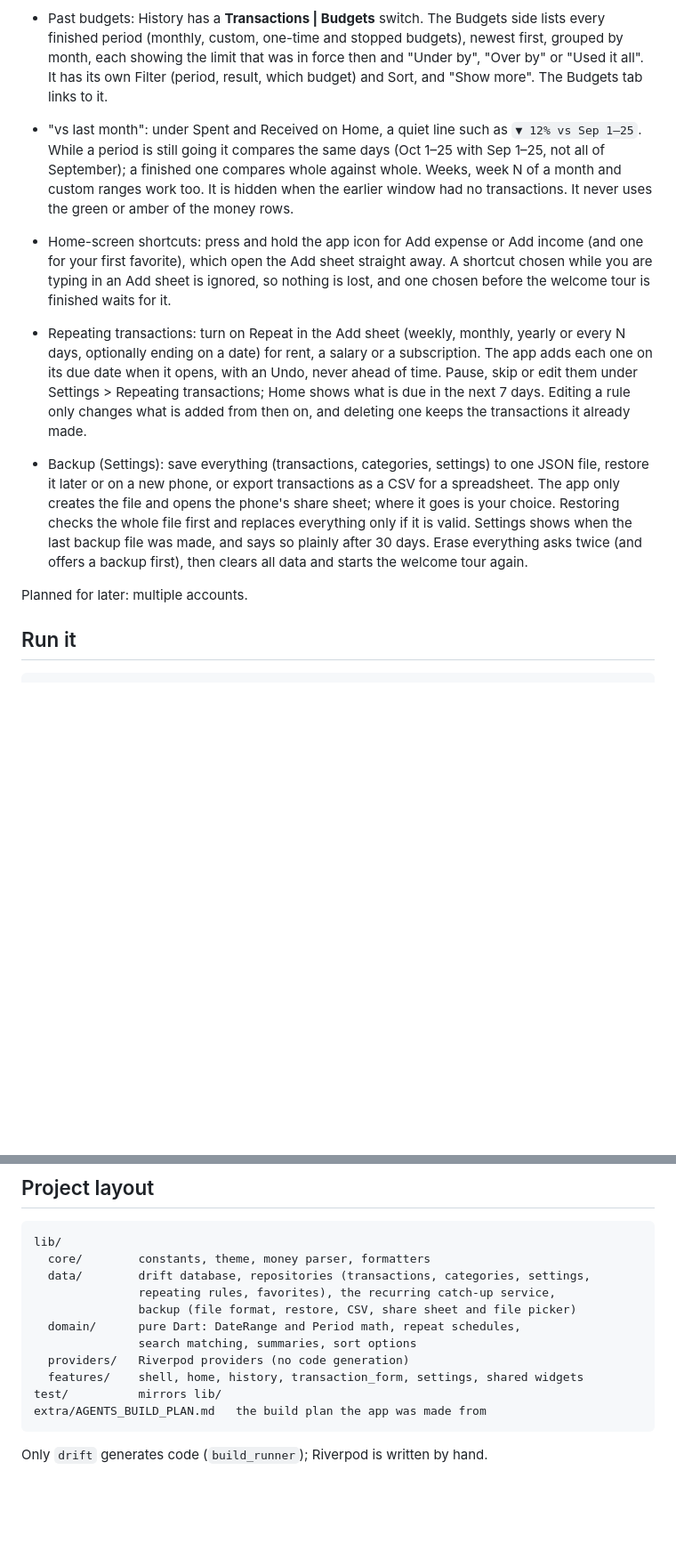
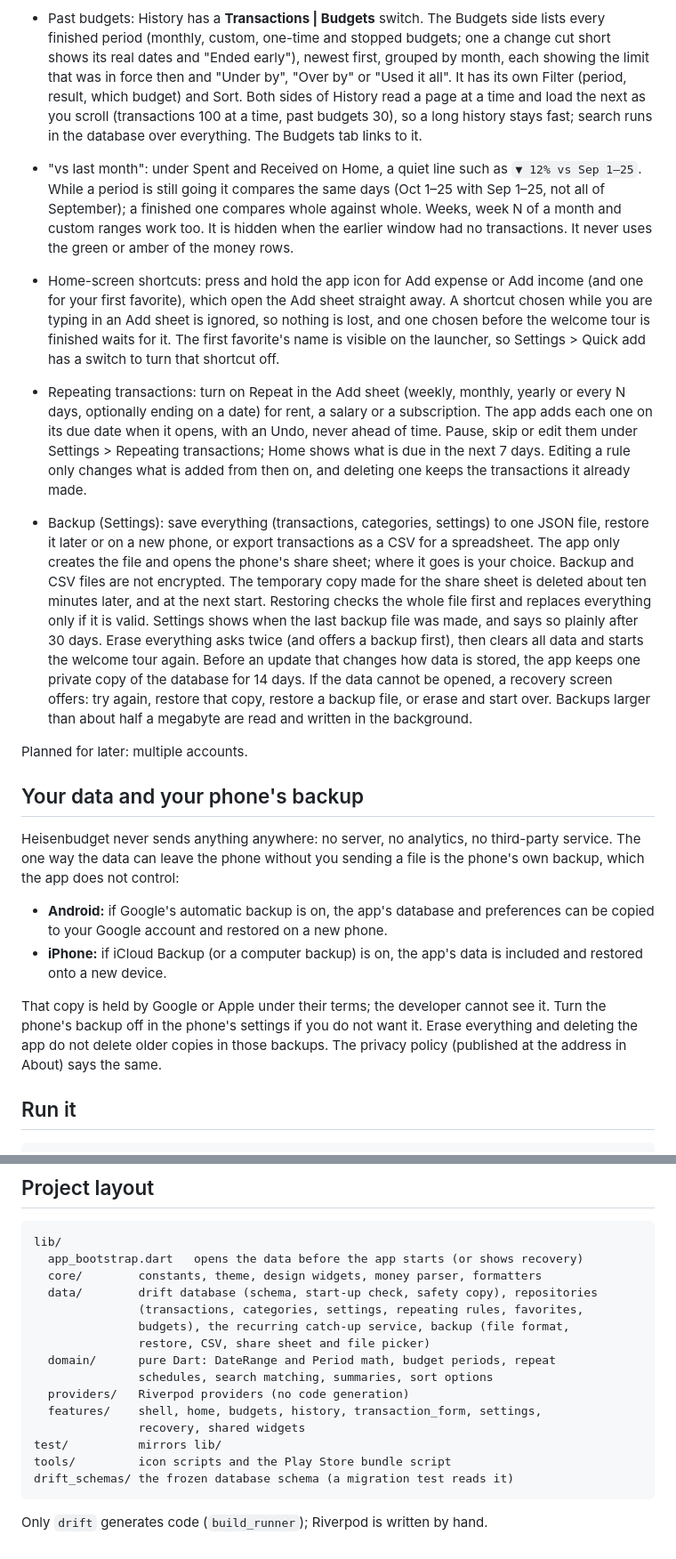
Before and after one commit to ajwadtahmid/heisenbudget, a Markdown page: README.md, 2 parts joined by grey strips. Shown at 89% size. Drawn GitHub-style; blank space fills up the shorter version.

````diff
--- a/README.md
+++ b/README.md
@@ -68,9 +73,12 @@ cloud, no analytics. Everything is stored on the device.
   starts on" day, and the budget month can start on any day 1 to 28 (Settings > Money & dates).
 - Past budgets: History has a **Transactions | Budgets** switch. The Budgets
   side lists every finished period (monthly, custom, one-time and
-  stopped budgets), newest first, grouped by month, each showing the limit that
+  stopped budgets; one a change cut short shows its real dates and "Ended
+  early"), newest first, grouped by month, each showing the limit that
   was in force then and "Under by", "Over by" or "Used it all". It has its own
-  Filter (period, result, which budget) and Sort, and "Show more". The Budgets
+  Filter (period, result, which budget) and Sort. Both sides of History read a page at
+  a time and load the next as you scroll (transactions 100 at a time, past budgets
+  30), so a long history stays fast; search runs in the database over everything. The Budgets
   tab links to it.
 - "vs last month": under Spent and Received on Home, a quiet line such as
   `▼ 12% vs Sep 1–25`. While a period is still going it compares the same days
@@ -82,7 +90,8 @@ cloud, no analytics. Everything is stored on the device.
   income (and one for your first favorite), which open the Add sheet straight
   away. A shortcut chosen while you are typing in an Add sheet is ignored, so
   nothing is lost, and one chosen before the welcome tour is finished waits
-  for it.
+  for it. The first favorite's name is visible on the launcher, so Settings > Quick add has a
+  switch to turn that shortcut off.
 - Repeating transactions: turn on Repeat in the Add sheet (weekly, monthly,
   yearly or every N days, optionally ending on a date) for rent, a salary or a
   subscription. The app adds each one on its due date when it opens, with an
@@ -93,13 +102,36 @@ cloud, no analytics. Everything is stored on the device.
 - Backup (Settings): save everything (transactions, categories, settings) to
   one JSON file, restore it later or on a new phone, or export transactions as
   a CSV for a spreadsheet. The app only creates the file and opens the phone's
-  share sheet; where it goes is your choice. Restoring checks the whole file
-  first and replaces everything only if it is valid. Settings shows when the
+  share sheet; where it goes is your choice. Backup and CSV files are not
+  encrypted. The temporary copy made for the share sheet is deleted about ten
+  minutes later, and at the next start.
+  Restoring checks the whole file first and replaces everything only if it is
+  valid. Settings shows when the
   last backup file was made, and says so plainly after 30 days. Erase
   everything asks twice (and offers a backup first), then clears all data and
-  starts the welcome tour again.
+  starts the welcome tour again. Before an update that changes how data is
+  stored, the app keeps one private copy of the database for 14 days. If the
+  data cannot be opened, a recovery screen offers: try again, restore that
+  copy, restore a backup file, or erase and start over. Backups larger than
+  about half a megabyte are read and written in the background.
 
 Planned for later: multiple accounts.
+
+## Your data and your phone's backup
+
+Heisenbudget never sends anything anywhere: no server, no analytics, no
+third-party service. The one way the data can leave the phone without you sending
+a file is the phone's own backup, which the app does not control:
+
+- **Android:** if Google's automatic backup is on, the app's database and
+  preferences can be copied to your Google account and restored on a new phone.
+- **iPhone:** if iCloud Backup (or a computer backup) is on, the app's data is
+  included and restored onto a new device.
+
+That copy is held by Google or Apple under their terms; the developer cannot see
+it. Turn the phone's backup off in the phone's settings if you do not want it.
+Erase everything and deleting the app do not delete older copies in those
+backups. The privacy policy (published at the address in About) says the same.
 
 ## Run it
 
@@ -150,16 +209,20 @@ Then turn on airplane mode and check the app still works.
 
 ```
 lib/
-  core/        constants, theme, money parser, formatters
-  data/        drift database, repositories (transactions, categories, settings,
-               repeating rules, favorites), the recurring catch-up service,
-               backup (file format, restore, CSV, share sheet and file picker)
-  domain/      pure Dart: DateRange and Period math, repeat schedules,
-               search matching, summaries, sort options
+  app_bootstrap.dart   opens the data before the app starts (or shows recovery)
+  core/        constants, theme, design widgets, money parser, formatters
+  data/        drift database (schema, start-up check, safety copy), repositories
+               (transactions, categories, settings, repeating rules, favorites,
+               budgets), the recurring catch-up service, backup (file format,
+               restore, CSV, share sheet and file picker)
+  domain/      pure Dart: DateRange and Period math, budget periods, repeat
+               schedules, search matching, summaries, sort options
   providers/   Riverpod providers (no code generation)
-  features/    shell, home, history, transaction_form, settings, shared widgets
+  features/    shell, home, budgets, history, transaction_form, settings,
+               recovery, shared widgets
 test/          mirrors lib/
-extra/AGENTS_BUILD_PLAN.md   the build plan the app was made from
+tools/         icon scripts and the Play Store bundle script
+drift_schemas/ the frozen database schema (a migration test reads it)
 ```
 
 Only `drift` generates code (`build_runner`); Riverpod is written by hand.
````
Also changed, not shown: other parts of README.md (+34 -2 lines), DESIGN.md (+11 -2 lines).
